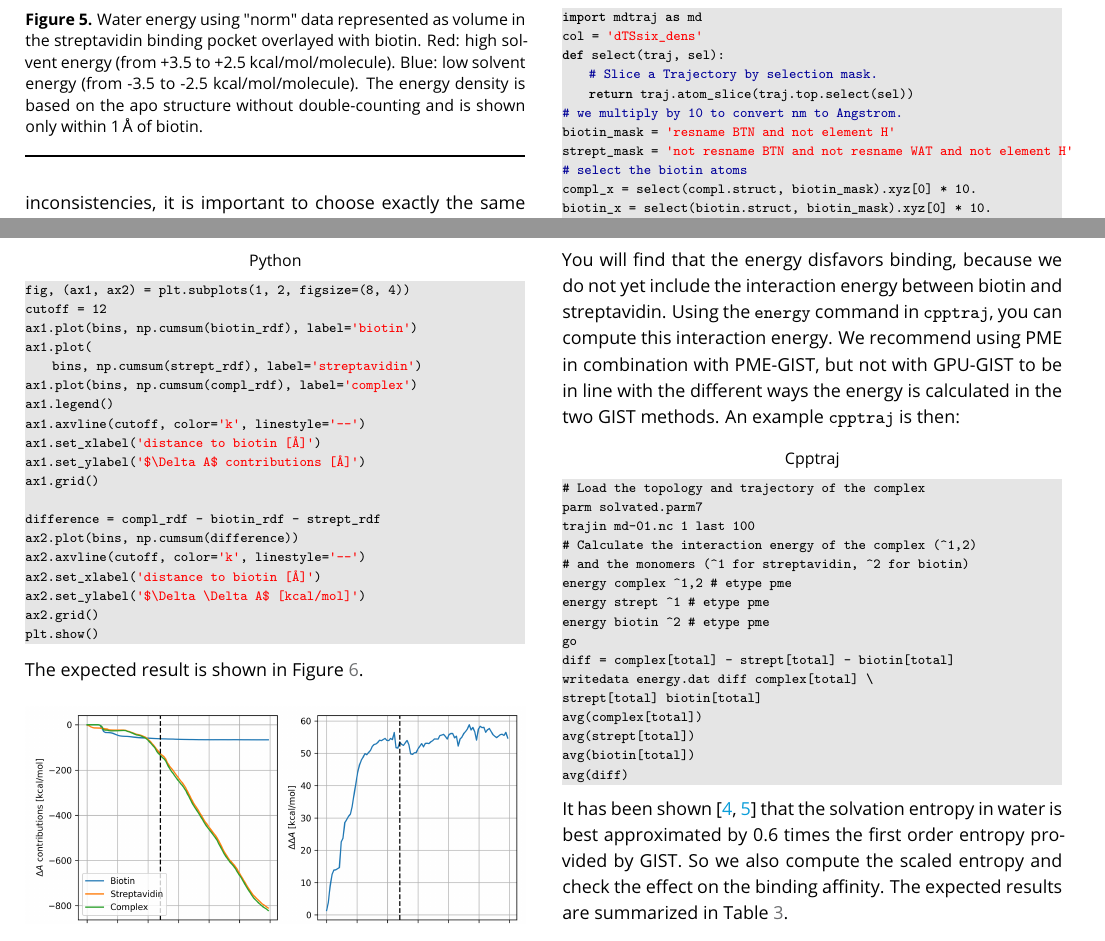
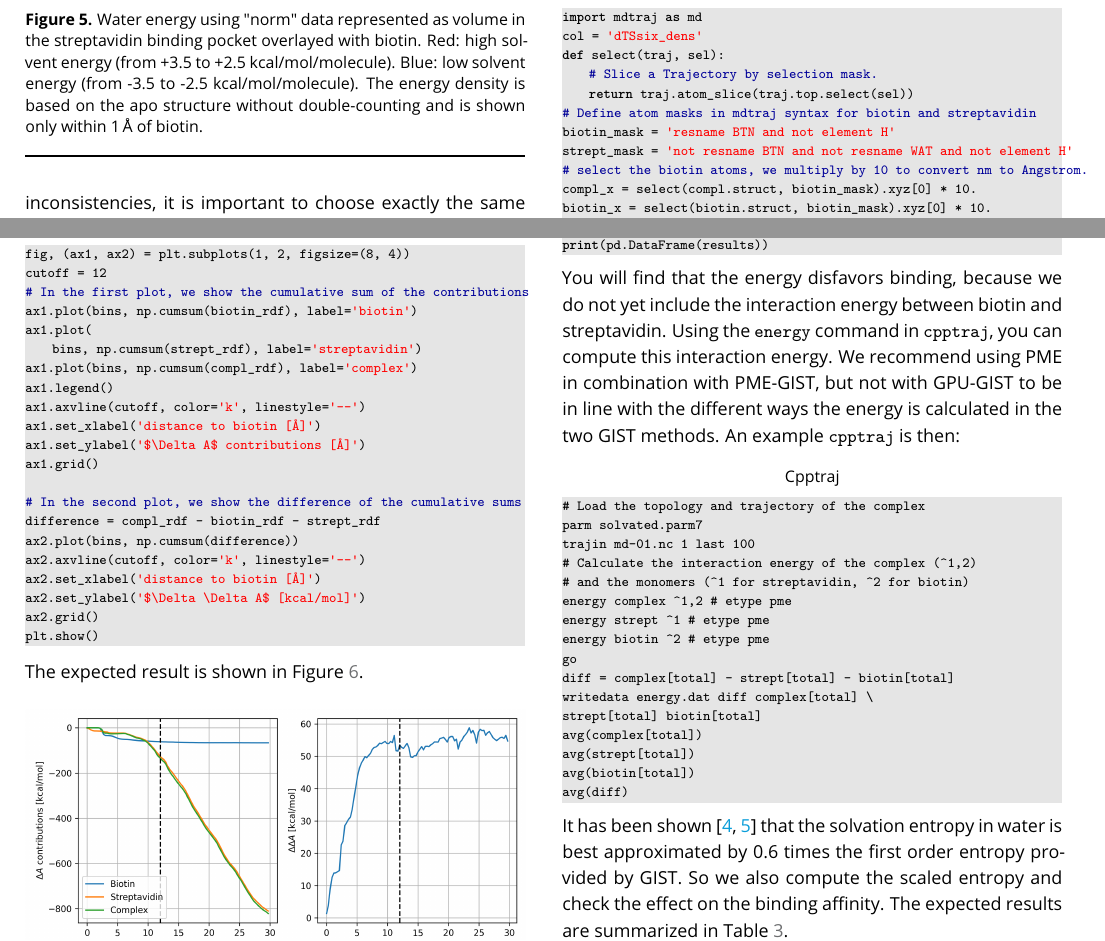
Before and after one commit to liedllab/gist-tutorial, a LaTeX document (manuscript/manuscript.tex): two parts of pages 13 and 14 of 29, joined at a grey line, cut so that both start at the same text. Compiled offline with pdfLaTeX.

Commit message:
More syncing of notebook and manuscript
- I believe this is mostly done, need to check the output though

```diff
--- a/manuscript/manuscript.tex
+++ b/manuscript/manuscript.tex
@@ -926,10 +926,10 @@ col = 'dTSsix_dens'
 def select(traj, sel):
     # Slice a Trajectory by selection mask.
     return traj.atom_slice(traj.top.select(sel))
-# we multiply by 10 to convert nm to Angstrom.
+# Define atom masks in mdtraj syntax for biotin and streptavidin
 biotin_mask = 'resname BTN and not element H'
 strept_mask = 'not resname BTN and not resname WAT and not element H'
-# select the biotin atoms
+# select the biotin atoms, we multiply by 10 to convert nm to Angstrom.
 compl_x = select(compl.struct, biotin_mask).xyz[0] * 10.
 biotin_x = select(biotin.struct, biotin_mask).xyz[0] * 10.
 # align the complex to streptavidin
@@ -969,6 +969,7 @@ Finally, you can also plot the difference between the complex and monomer contri
 \begin{lstlisting}[style=python]
 fig, (ax1, ax2) = plt.subplots(1, 2, figsize=(8, 4))
 cutoff = 12
+# In the first plot, we show the cumulative sum of the contributions
 ax1.plot(bins, np.cumsum(biotin_rdf), label='biotin')
 ax1.plot(
     bins, np.cumsum(strept_rdf), label='streptavidin')
@@ -979,6 +980,7 @@ ax1.set_xlabel('distance to biotin [Å]')
 ax1.set_ylabel('$\Delta A$ contributions [Å]')
 ax1.grid()
 
+# In the second plot, we show the difference of the cumulative sums
 difference = compl_rdf - biotin_rdf - strept_rdf
 ax2.plot(bins, np.cumsum(difference))
 ax2.axvline(cutoff, color='k', linestyle='--')
```
Also changed, not shown: 1 other file.
